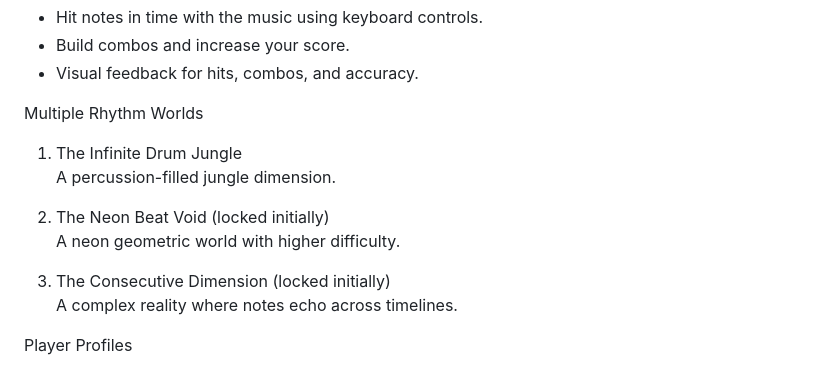
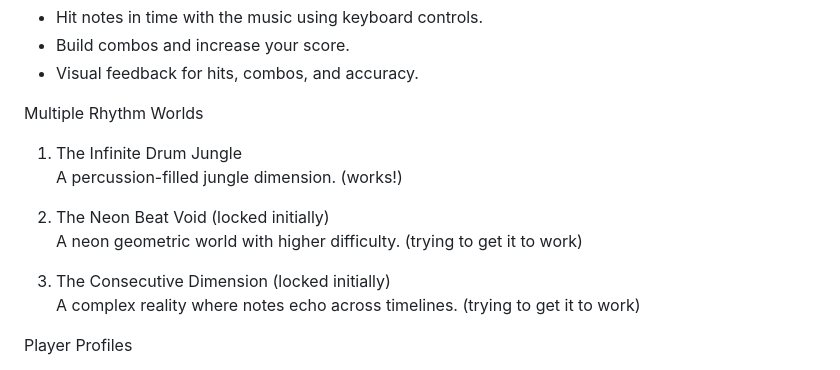
Before and after one commit to alexkurcan/AWESOME-game-jam, a Markdown page: README.md, the part around the change. Rendered like a GitHub page.

Commit message:
Update descriptions for rhythm worlds in README

```diff
--- a/README.md
+++ b/README.md
@@ -25,13 +25,13 @@ Rhythm Gameplay
 Multiple Rhythm Worlds
 
 1. The Infinite Drum Jungle
-   A percussion-filled jungle dimension.
+   A percussion-filled jungle dimension. (works!)
 
 2. The Neon Beat Void (locked initially)
-   A neon geometric world with higher difficulty.
+   A neon geometric world with higher difficulty. (trying to get it to work)
 
 3. The Consecutive Dimension (locked initially)
-   A complex reality where notes echo across timelines.
+   A complex reality where notes echo across timelines. (trying to get it to work)
 
 Player Profiles
 - Enter a username before playing.
```
